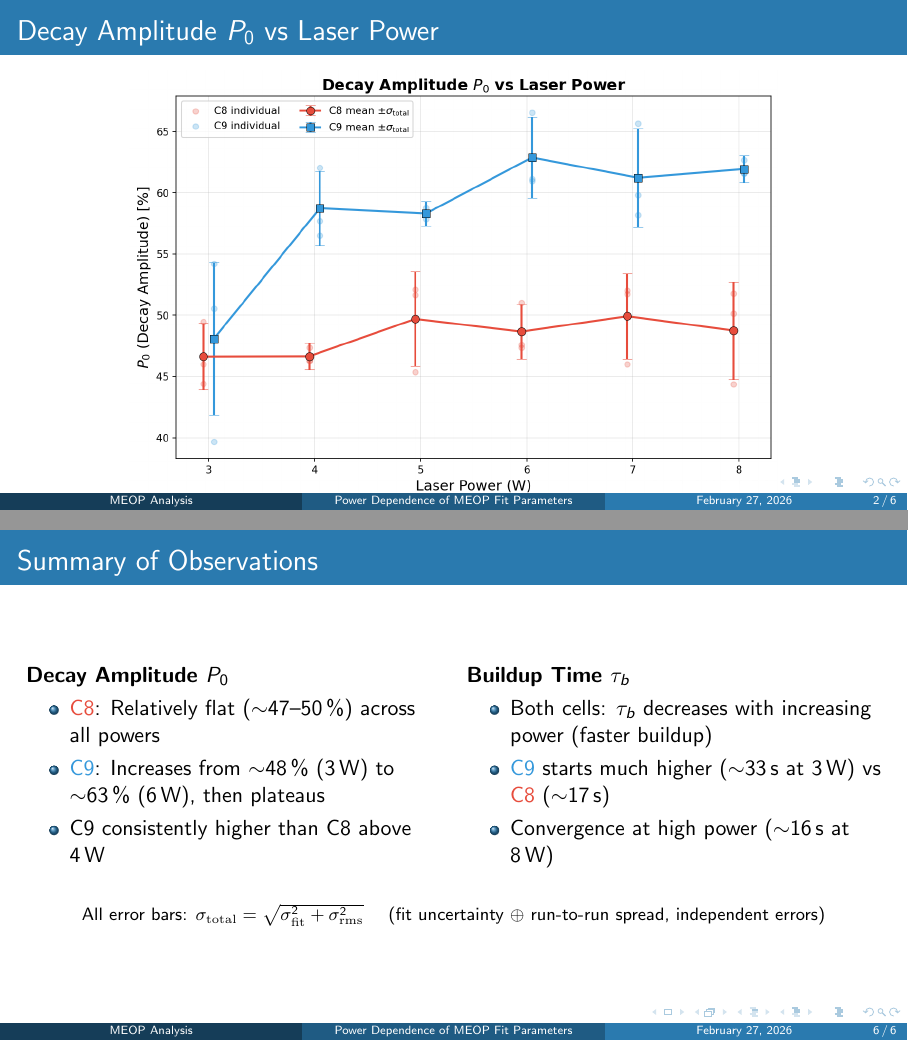
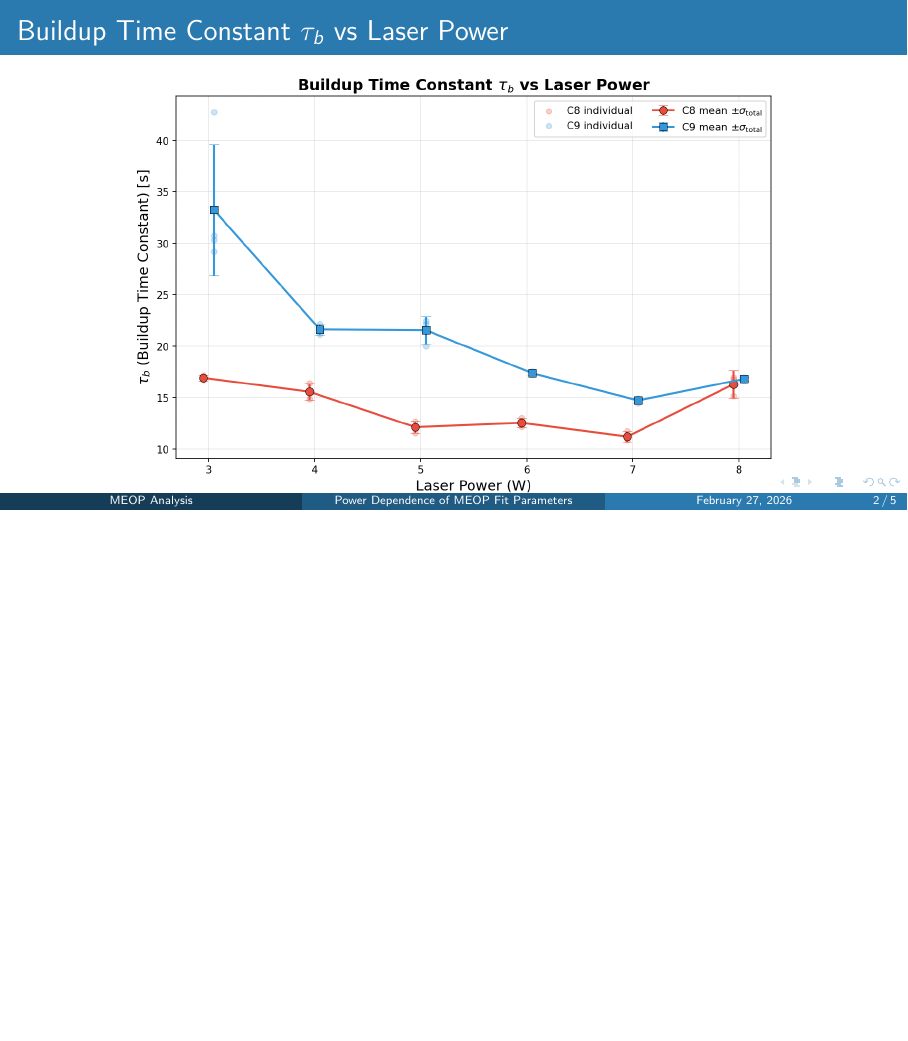
Before and after one commit to abhich2507/MEOP, LaTeX slides (power_dependence_plots/beamer_slides.tex): pages 2 and 6 of 6 before the commit and page 2 of 5 after it, the two joined at a grey line, the shorter picture padded with empty space. Compiled offline with pdfLaTeX.

```diff
--- a/power_dependence_plots/beamer_slides.tex
+++ b/power_dependence_plots/beamer_slides.tex
@@ -25,10 +25,21 @@
   \titlepage
 \end{frame}
 
-% ---- Slide 1: P0 vs Power ----
-\begin{frame}{Decay Amplitude $P_0$ vs Laser Power}
+% % ---- Slide 1: P0 vs Power ----
+% \begin{frame}{Decay Amplitude $P_0$ vs Laser Power}
+%   \begin{center}
+%     \includegraphics[width=0.75\textwidth]{power_vs_P0.png}
+%   \end{center}
+%   \vspace{-4mm}
+%   \footnotesize
+%   Error bars: $\sigma_{\mathrm{total}} = \sqrt{\sigma_{\mathrm{fit}}^2 + \sigma_{\mathrm{rms}}^2}$
+%   \hfill Faded points = individual datagrabs
+% \end{frame}
+
+% ---- Slide 1: tau_b vs Power ----
+\begin{frame}{Buildup Time Constant $\tau_b$ vs Laser Power}
   \begin{center}
-    \includegraphics[width=0.75\textwidth]{power_vs_P0.png}
+    \includegraphics[width=0.75\textwidth]{power_vs_tau_b.png}
   \end{center}
   \vspace{-4mm}
   \footnotesize
@@ -72,32 +83,32 @@
   Error: $\sigma_{\mathrm{fit}} \oplus \sigma_{\mathrm{rms}}$ added in quadrature
 \end{frame}
 
-% ---- Slide 5: Summary ----
-\begin{frame}{Summary of Observations}
-  \begin{columns}[T]
-    \begin{column}{0.48\textwidth}
-      \textbf{Decay Amplitude $P_0$}
-      \begin{itemize}
-        \item \textcolor{meopred}{C8}: Relatively flat ($\sim$47--50\,\%) across all powers
-        \item \textcolor{meopblue}{C9}: Increases from $\sim$48\,\% (3\,W) to $\sim$63\,\% (6\,W), then plateaus
-        \item C9 consistently higher than C8 above 4\,W
-      \end{itemize}
-    \end{column}
-    \begin{column}{0.48\textwidth}
-      \textbf{Buildup Time $\tau_b$}
-      \begin{itemize}
-        \item Both cells: $\tau_b$ decreases with increasing power (faster buildup)
-        \item \textcolor{meopblue}{C9} starts much higher ($\sim$33\,s at 3\,W) vs \textcolor{meopred}{C8} ($\sim$17\,s)
-        \item Convergence at high power ($\sim$16\,s at 8\,W)
-      \end{itemize}
-    \end{column}
-  \end{columns}
+% % ---- Slide 5: Summary ----
+% \begin{frame}{Summary of Observations}
+%   \begin{columns}[T]
+%     \begin{column}{0.48\textwidth}
+%       \textbf{Decay Amplitude $P_0$}
+%       \begin{itemize}
+%         \item \textcolor{meopred}{C8}: Relatively flat ($\sim$47--50\,\%) across all powers
+%         \item \textcolor{meopblue}{C9}: Increases from $\sim$48\,\% (3\,W) to $\sim$63\,\% (6\,W), then plateaus
+%         \item C9 consistently higher than C8 above 4\,W
+%       \end{itemize}
+%     \end{column}
+%     \begin{column}{0.48\textwidth}
+%       \textbf{Buildup Time $\tau_b$}
+%       \begin{itemize}
+%         \item Both cells: $\tau_b$ decreases with increasing power (faster buildup)
+%         \item \textcolor{meopblue}{C9} starts much higher ($\sim$33\,s at 3\,W) vs \textcolor{meopred}{C8} ($\sim$17\,s)
+%         \item Convergence at high power ($\sim$16\,s at 8\,W)
+%       \end{itemize}
+%     \end{column}
+%   \end{columns}
 
-  \vspace{6mm}
-  \centering
-  \footnotesize
-  All error bars: $\sigma_{\mathrm{total}} = \sqrt{\sigma_{\mathrm{fit}}^2 + \sigma_{\mathrm{rms}}^2}$ \quad
-  (fit uncertainty $\oplus$ run-to-run spread, independent errors)
-\end{frame}
+%   \vspace{6mm}
+%   \centering
+%   \footnotesize
+%   All error bars: $\sigma_{\mathrm{total}} = \sqrt{\sigma_{\mathrm{fit}}^2 + \sigma_{\mathrm{rms}}^2}$ \quad
+%   (fit uncertainty $\oplus$ run-to-run spread, independent errors)
+% \end{frame}
 
 \end{document}
```
Also changed, not shown: power_dependence_plots/beamer_slides.pdf, power_dependence_plots/beamer_slides.tex (6 more changed lines), 6 other files.
